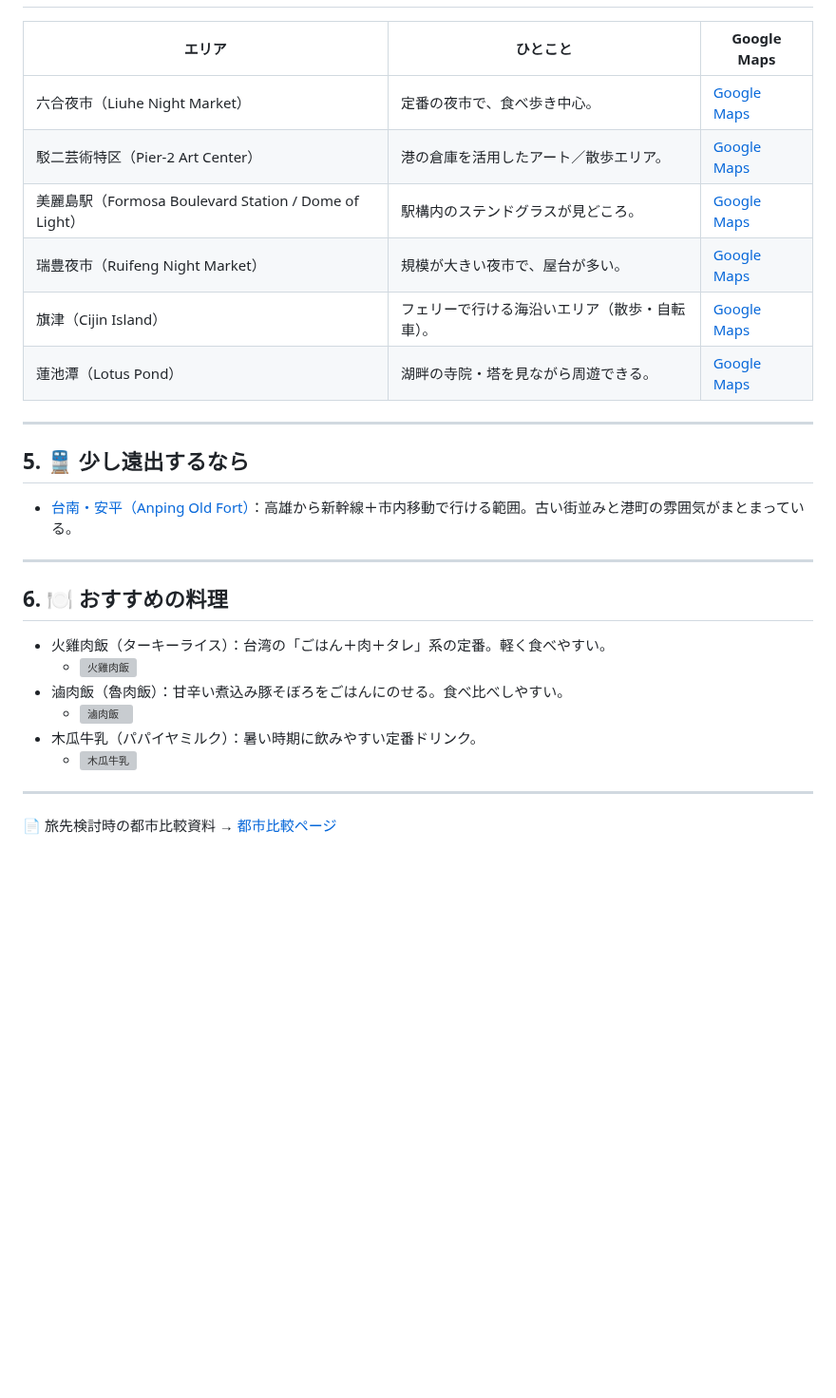
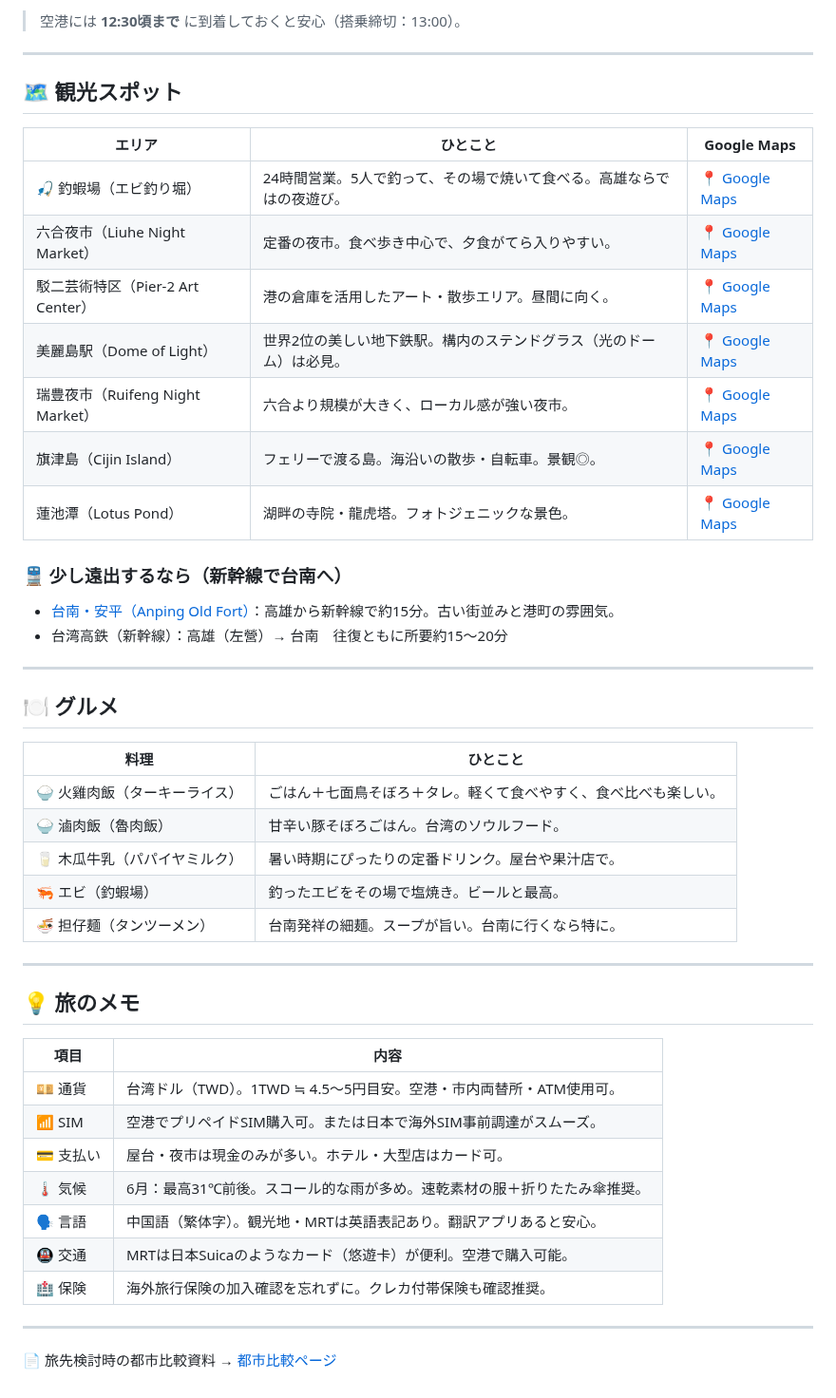
Before and after one commit to igrekplus/igrekplus.github.io, a Markdown page: reports/2026-06-overseas-5friends.md, the part around one of its changes. Shown at 95% size. Rendered like a GitHub page; blank space fills up the shorter version; grey boxes are pictures that could not be loaded.

```diff
--- a/reports/2026-06-overseas-5friends.md
+++ b/reports/2026-06-overseas-5friends.md
@@ -52,29 +79,49 @@
+> 空港には **12:30頃まで** に到着しておくと安心（搭乗締切：13:00）。
+
+---
+
+## 🗺️ 観光スポット
 
 | エリア | ひとこと | Google Maps |
 |---|---|---|
-| 六合夜市（Liuhe Night Market） | 定番の夜市で、食べ歩き中心。 | [Google Maps](https://www.google.com/maps/search/?api=1&query=Liuhe%20Night%20Market%2C%20Kaohsiung) |
-| 駁二芸術特区（Pier-2 Art Center） | 港の倉庫を活用したアート／散歩エリア。 | [Google Maps](https://www.google.com/maps/search/?api=1&query=Pier-2%20Art%20Center%2C%20Kaohsiung) |
-| 美麗島駅（Formosa Boulevard Station / Dome of Light） | 駅構内のステンドグラスが見どころ。 | [Google Maps](https://www.google.com/maps/search/?api=1&query=Formosa%20Boulevard%20Station%2C%20Kaohsiung) |
-| 瑞豊夜市（Ruifeng Night Market） | 規模が大きい夜市で、屋台が多い。 | [Google Maps](https://www.google.com/maps/search/?api=1&query=Ruifeng%20Night%20Market%2C%20Kaohsiung) |
-| 旗津（Cijin Island） | フェリーで行ける海沿いエリア（散歩・自転車）。 | [Google Maps](https://www.google.com/maps/search/?api=1&query=Cijin%20Island%2C%20Kaohsiung) |
-| 蓮池潭（Lotus Pond） | 湖畔の寺院・塔を見ながら周遊できる。 | [Google Maps](https://www.google.com/maps/search/?api=1&query=Lotus%20Pond%2C%20Kaohsiung) |
+| 🎣 釣蝦場（エビ釣り堀） | 24時間営業。5人で釣って、その場で焼いて食べる。高雄ならではの夜遊び。 | [📍 Google Maps](https://www.google.com/maps/search/?api=1&query=釣蝦場+高雄) |
+| 六合夜市（Liuhe Night Market） | 定番の夜市。食べ歩き中心で、夕食がてら入りやすい。 | [📍 Google Maps](https://www.google.com/maps/search/?api=1&query=Liuhe+Night+Market+Kaohsiung) |
+| 駁二芸術特区（Pier-2 Art Center） | 港の倉庫を活用したアート・散歩エリア。昼間に向く。 | [📍 Google Maps](https://www.google.com/maps/search/?api=1&query=Pier-2+Art+Center+Kaohsiung) |
+| 美麗島駅（Dome of Light） | 世界2位の美しい地下鉄駅。構内のステンドグラス（光のドーム）は必見。 | [📍 Google Maps](https://www.google.com/maps/search/?api=1&query=Formosa+Boulevard+Station+Kaohsiung) |
+| 瑞豊夜市（Ruifeng Night Market） | 六合より規模が大きく、ローカル感が強い夜市。 | [📍 Google Maps](https://www.google.com/maps/search/?api=1&query=Ruifeng+Night+Market+Kaohsiung) |
+| 旗津島（Cijin Island） | フェリーで渡る島。海沿いの散歩・自転車。景観◎。 | [📍 Google Maps](https://www.google.com/maps/search/?api=1&query=Cijin+Island+Kaohsiung) |
+| 蓮池潭（Lotus Pond） | 湖畔の寺院・龍虎塔。フォトジェニックな景色。 | [📍 Google Maps](https://www.google.com/maps/search/?api=1&query=Lotus+Pond+Kaohsiung) |
+
+### 🚆 少し遠出するなら（新幹線で台南へ）
+
+- [台南・安平（Anping Old Fort）](https://www.google.com/maps/search/?api=1&query=Anping+Old+Fort+Tainan)：高雄から新幹線で約15分。古い街並みと港町の雰囲気。
+- 台湾高鉄（新幹線）：高雄（左營）→ 台南　往復ともに所要約15〜20分
 
 ---
 
-## 5. 🚆 少し遠出するなら
+## 🍽️ グルメ
 
-- [台南・安平（Anping Old Fort）](https://www.google.com/maps/search/?api=1&query=Anping%20Old%20Fort%2C%20Tainan)：高雄から新幹線＋市内移動で行ける範囲。古い街並みと港町の雰囲気がまとまっている。
+| 料理 | ひとこと |
+|---|---|
+| 🍚 火雞肉飯（ターキーライス） | ごはん＋七面鳥そぼろ＋タレ。軽くて食べやすく、食べ比べも楽しい。 |
+| 🍚 滷肉飯（魯肉飯） | 甘辛い豚そぼろごはん。台湾のソウルフード。 |
+| 🥛 木瓜牛乳（パパイヤミルク） | 暑い時期にぴったりの定番ドリンク。屋台や果汁店で。 |
+| 🦐 エビ（釣蝦場） | 釣ったエビをその場で塩焼き。ビールと最高。 |
+| 🍜 担仔麺（タンツーメン） | 台南発祥の細麺。スープが旨い。台南に行くなら特に。 |
 
 ---
 
-## 6. 🍽️ おすすめの料理
+## 💡 旅のメモ
 
-- 火雞肉飯（ターキーライス）：台湾の「ごはん＋肉＋タレ」系の定番。軽く食べやすい。
-  - ![火雞肉飯](https://commons.wikimedia.org/wiki/Special:FilePath/20220823_Chiayi_Turkey_Rice_in_Kaohsiung%2C_Taiwan.jpg?width=300)
-- 滷肉飯（魯肉飯）：甘辛い煮込み豚そぼろをごはんにのせる。食べ比べしやすい。
-  - ![滷肉飯](https://commons.wikimedia.org/wiki/Special:FilePath/Braised_pork_rice_in_Taichung.jpg?width=300)
-- 木瓜牛乳（パパイヤミルク）：暑い時期に飲みやすい定番ドリンク。
-  - ![木瓜牛乳](https://commons.wikimedia.org/wiki/Special:FilePath/Papaya_Milk_and_Watermelon_Milk_at_Beigang%2C_Yunlin%2C_Taiwan.jpg?width=300)
+| 項目 | 内容 |
+|---|---|
+| 💴 通貨 | 台湾ドル（TWD）。1TWD ≒ 4.5〜5円目安。空港・市内両替所・ATM使用可。 |
+| 📶 SIM | 空港でプリペイドSIM購入可。または日本で海外SIM事前調達がスムーズ。 |
+| 💳 支払い | 屋台・夜市は現金のみが多い。ホテル・大型店はカード可。 |
+| 🌡️ 気候 | 6月：最高31℃前後。スコール的な雨が多め。速乾素材の服＋折りたたみ傘推奨。 |
+| 🗣️ 言語 | 中国語（繁体字）。観光地・MRTは英語表記あり。翻訳アプリあると安心。 |
+| 🚇 交通 | MRTは日本Suicaのようなカード（悠遊卡）が便利。空港で購入可能。 |
+| 🏥 保険 | 海外旅行保険の加入確認を忘れずに。クレカ付帯保険も確認推奨。 |
 
 ---
 
```
Also changed, not shown: other parts of reports/2026-06-overseas-5friends.md (+65 -38 lines).
